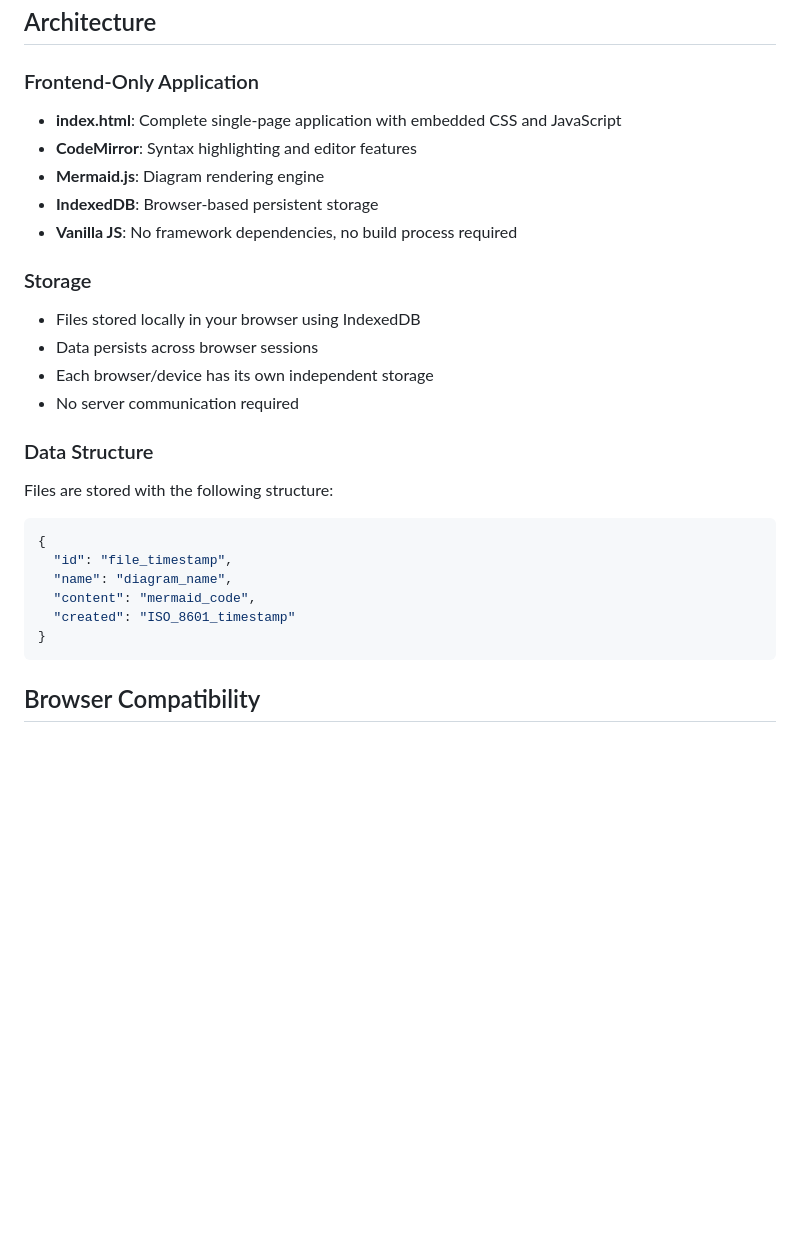
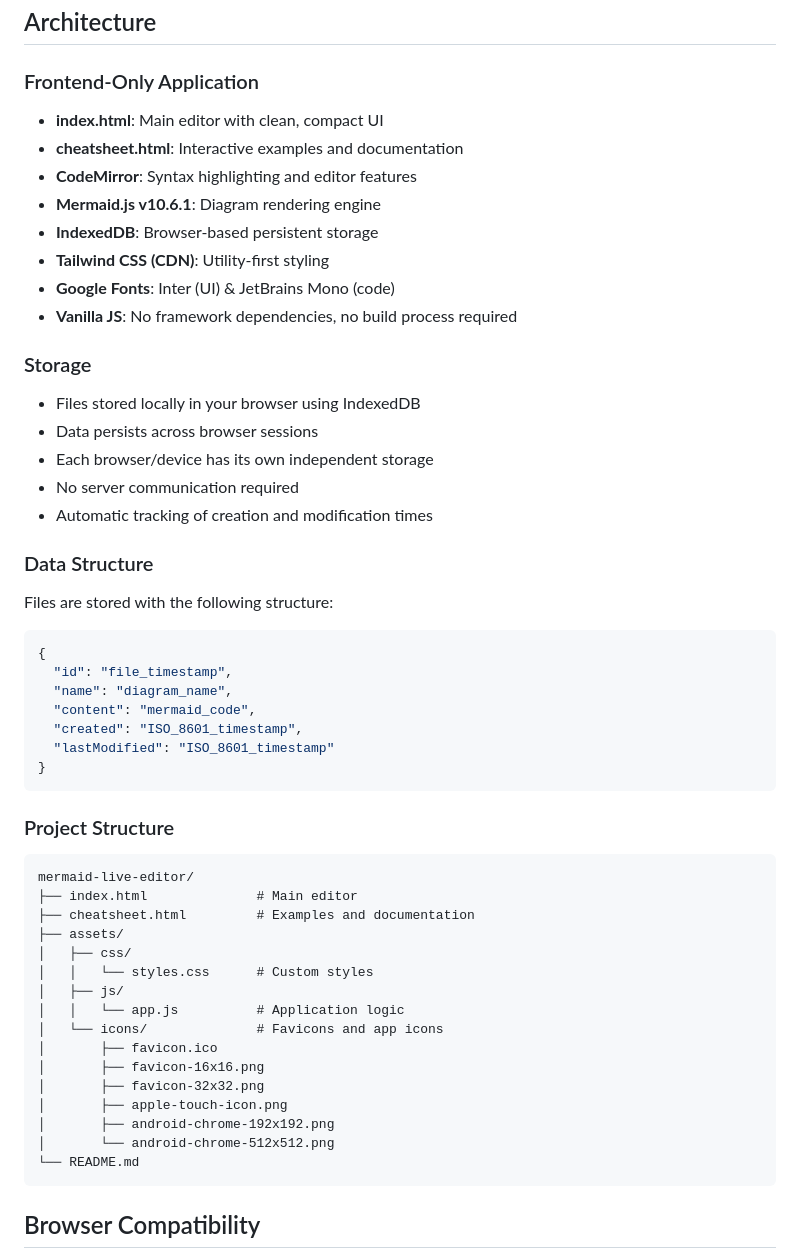
Before and after one commit to dedenbangkit/mermaid-live-editor, a Markdown page: README.md, the part around one of its changes. Rendered like a GitHub page; blank space fills up the shorter version.

````diff
--- a/README.md
+++ b/README.md
@@ -125,10 +148,13 @@ graph TD
 ## Architecture
 
 ### Frontend-Only Application
-- **index.html**: Complete single-page application with embedded CSS and JavaScript
+- **index.html**: Main editor with clean, compact UI
+- **cheatsheet.html**: Interactive examples and documentation
 - **CodeMirror**: Syntax highlighting and editor features
-- **Mermaid.js**: Diagram rendering engine
+- **Mermaid.js v10.6.1**: Diagram rendering engine
 - **IndexedDB**: Browser-based persistent storage
+- **Tailwind CSS (CDN)**: Utility-first styling
+- **Google Fonts**: Inter (UI) & JetBrains Mono (code)
 - **Vanilla JS**: No framework dependencies, no build process required
 
 ### Storage
@@ -136,6 +162,7 @@ graph TD
 - Data persists across browser sessions
 - Each browser/device has its own independent storage
 - No server communication required
+- Automatic tracking of creation and modification times
 
 ### Data Structure
 Files are stored with the following structure:
@@ -144,8 +171,29 @@ Files are stored with the following structure:
   "id": "file_timestamp",
   "name": "diagram_name",
   "content": "mermaid_code",
-  "created": "ISO_8601_timestamp"
+  "created": "ISO_8601_timestamp",
+  "lastModified": "ISO_8601_timestamp"
 }
+```
+
+### Project Structure
+```
+mermaid-live-editor/
+├── index.html              # Main editor
+├── cheatsheet.html         # Examples and documentation
+├── assets/
+│   ├── css/
+│   │   └── styles.css      # Custom styles
+│   ├── js/
+│   │   └── app.js          # Application logic
+│   └── icons/              # Favicons and app icons
+│       ├── favicon.ico
+│       ├── favicon-16x16.png
+│       ├── favicon-32x32.png
+│       ├── apple-touch-icon.png
+│       ├── android-chrome-192x192.png
+│       └── android-chrome-512x512.png
+└── README.md
 ```
 
 ## Browser Compatibility
````
Also changed, not shown: other parts of README.md (+35 -12 lines).
